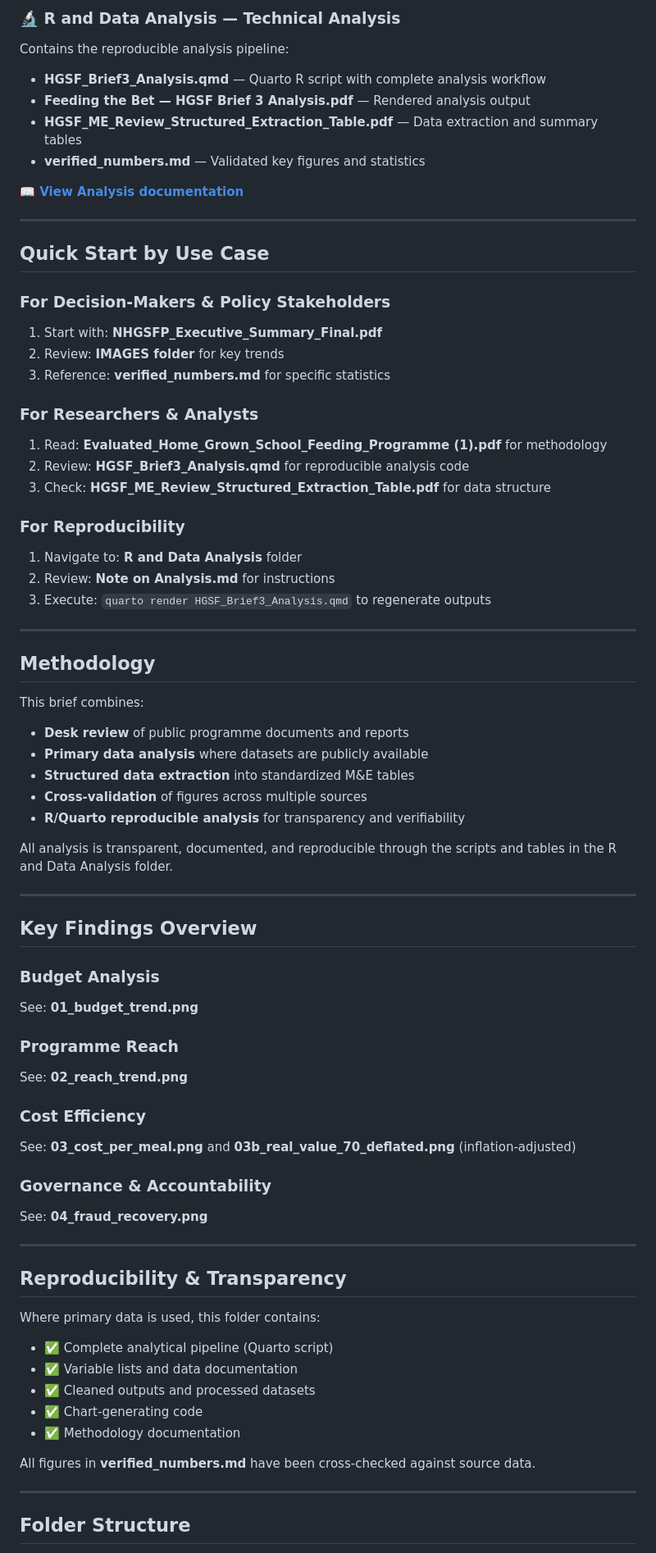
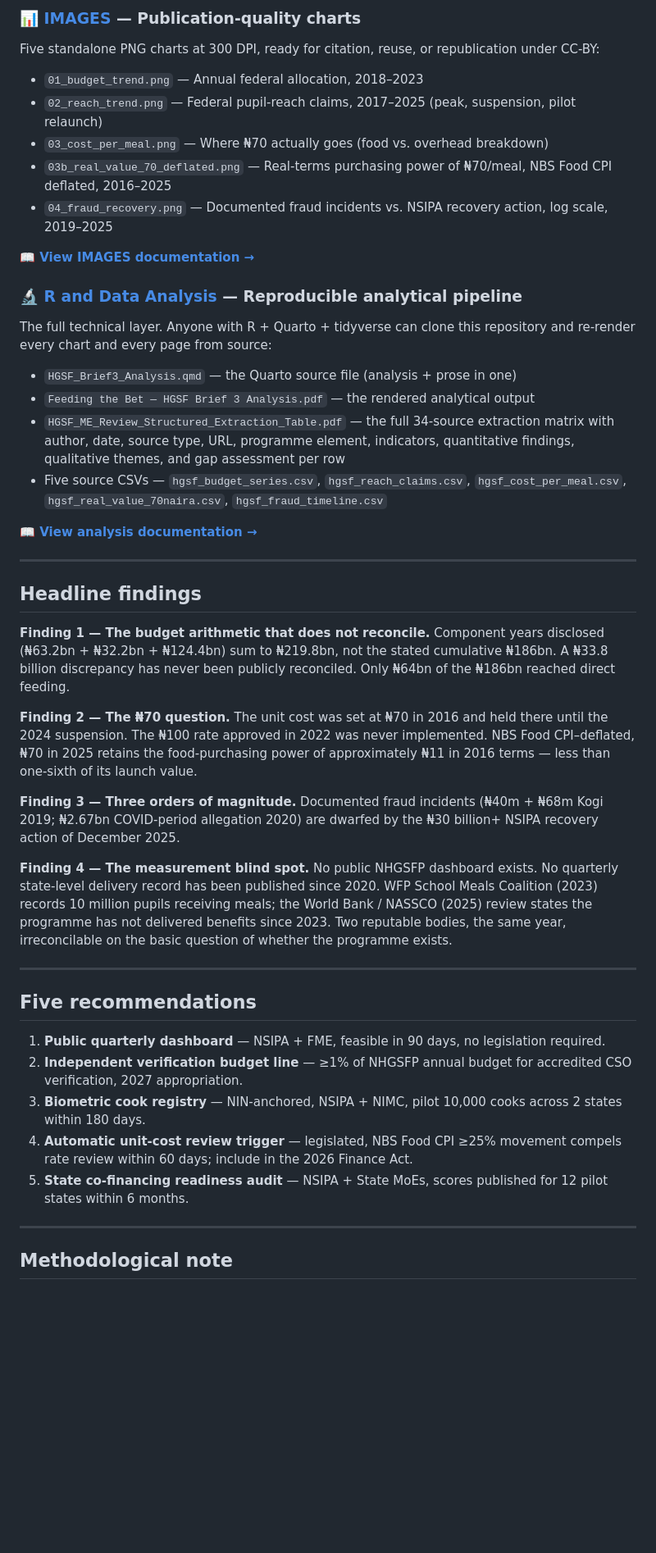
Before and after one commit to Almuarif17/social-protection-me-nigeria, a Markdown page: Brief 03_HGSF/README.md, the part around one of its changes. Shown at 82% size. GitHub-like rendering; blank space fills up the shorter version.

```diff
--- a/Brief 03_HGSF/README.md
+++ b/Brief 03_HGSF/README.md
@@ -41,75 +38,50 @@ Contains two comprehensive evaluation documents:
 
-### 🔬 **R and Data Analysis** — Technical Analysis
-Contains the reproducible analysis pipeline:
-- **HGSF_Brief3_Analysis.qmd** — Quarto R script with complete analysis workflow
-- **Feeding the Bet — HGSF Brief 3 Analysis.pdf** — Rendered analysis output
-- **HGSF_ME_Review_Structured_Extraction_Table.pdf** — Data extraction and summary tables
-- **verified_numbers.md** — Validated key figures and statistics
+### 📊 [IMAGES](https://github.com/Almuarif17/social-protection-me-nigeria/tree/main/Brief%2003_HGSF/IMAGES) — Publication-quality charts
 
-**[📖 View Analysis documentation](./R%20and%20Data%20Analysis/Note%20on%20Analysis.md)**
+Five standalone PNG charts at 300 DPI, ready for citation, reuse, or republication under CC-BY:
+
+- `01_budget_trend.png` — Annual federal allocation, 2018–2023
+- `02_reach_trend.png` — Federal pupil-reach claims, 2017–2025 (peak, suspension, pilot relaunch)
+- `03_cost_per_meal.png` — Where ₦70 actually goes (food vs. overhead breakdown)
+- `03b_real_value_70_deflated.png` — Real-terms purchasing power of ₦70/meal, NBS Food CPI deflated, 2016–2025
+- `04_fraud_recovery.png` — Documented fraud incidents vs. NSIPA recovery action, log scale, 2019–2025
+
+**[📖 View IMAGES documentation →](https://github.com/Almuarif17/social-protection-me-nigeria/blob/main/Brief%2003_HGSF/IMAGES/Image%20Note.md)**
+
+### 🔬 [R and Data Analysis](https://github.com/Almuarif17/social-protection-me-nigeria/tree/main/Brief%2003_HGSF/R%20and%20Data%20Analysis) — Reproducible analytical pipeline
+
+The full technical layer. Anyone with R + Quarto + tidyverse can clone this repository and re-render every chart and every page from source:
+
+- `HGSF_Brief3_Analysis.qmd` — the Quarto source file (analysis + prose in one)
+- `Feeding the Bet — HGSF Brief 3 Analysis.pdf` — the rendered analytical output
+- `HGSF_ME_Review_Structured_Extraction_Table.pdf` — the full 34-source extraction matrix with author, date, source type, URL, programme element, indicators, quantitative findings, qualitative themes, and gap assessment per row
+- Five source CSVs — `hgsf_budget_series.csv`, `hgsf_reach_claims.csv`, `hgsf_cost_per_meal.csv`, `hgsf_real_value_70naira.csv`, `hgsf_fraud_timeline.csv`
+
+**[📖 View analysis documentation →](https://github.com/Almuarif17/social-protection-me-nigeria/blob/main/Brief%2003_HGSF/R%20and%20Data%20Analysis/Note%20on%20Analysis.md)**
 
 ---
 
-## Quick Start by Use Case
+## Headline findings
 
-### For Decision-Makers & Policy Stakeholders
-1. Start with: **NHGSFP_Executive_Summary_Final.pdf**
-2. Review: **IMAGES folder** for key trends
-3. Reference: **verified_numbers.md** for specific statistics
+**Finding 1 — The budget arithmetic that does not reconcile.** Component years disclosed (₦63.2bn + ₦32.2bn + ₦124.4bn) sum to ₦219.8bn, not the stated cumulative ₦186bn. A ₦33.8 billion discrepancy has never been publicly reconciled. Only ₦64bn of the ₦186bn reached direct feeding.
 
-### For Researchers & Analysts
-1. Read: **Evaluated_Home_Grown_School_Feeding_Programme (1).pdf** for methodology
-2. Review: **HGSF_Brief3_Analysis.qmd** for reproducible analysis code
-3. Check: **HGSF_ME_Review_Structured_Extraction_Table.pdf** for data structure
+**Finding 2 — The ₦70 question.** The unit cost was set at ₦70 in 2016 and held there until the 2024 suspension. The ₦100 rate approved in 2022 was never implemented. NBS Food CPI–deflated, ₦70 in 2025 retains the food-purchasing power of approximately ₦11 in 2016 terms — less than one-sixth of its launch value.
 
-### For Reproducibility
-1. Navigate to: **R and Data Analysis** folder
-2. Review: **Note on Analysis.md** for instructions
-3. Execute: `quarto render HGSF_Brief3_Analysis.qmd` to regenerate outputs
+**Finding 3 — Three orders of magnitude.** Documented fraud incidents (₦40m + ₦68m Kogi 2019; ₦2.67bn COVID-period allegation 2020) are dwarfed by the ₦30 billion+ NSIPA recovery action of December 2025.
+
+**Finding 4 — The measurement blind spot.** No public NHGSFP dashboard exists. No quarterly state-level delivery record has been published since 2020. WFP School Meals Coalition (2023) records 10 million pupils receiving meals; the World Bank / NASSCO (2025) review states the programme has not delivered benefits since 2023. Two reputable bodies, the same year, irreconcilable on the basic question of whether the programme exists.
 
 ---
 
-## Methodology
+## Five recommendations
 
-This brief combines:
-- **Desk review** of public programme documents and reports
-- **Primary data analysis** where datasets are publicly available
-- **Structured data extraction** into standardized M&E tables
-- **Cross-validation** of figures across multiple sources
-- **R/Quarto reproducible analysis** for transparency and verifiability
-
-All analysis is transparent, documented, and reproducible through the scripts and tables in the R and Data Analysis folder.
+1. **Public quarterly dashboard** — NSIPA + FME, feasible in 90 days, no legislation required.
+2. **Independent verification budget line** — ≥1% of NHGSFP annual budget for accredited CSO verification, 2027 appropriation.
+3. **Biometric cook registry** — NIN-anchored, NSIPA + NIMC, pilot 10,000 cooks across 2 states within 180 days.
+4. **Automatic unit-cost review trigger** — legislated, NBS Food CPI ≥25% movement compels rate review within 60 days; include in the 2026 Finance Act.
+5. **State co-financing readiness audit** — NSIPA + State MoEs, scores published for 12 pilot states within 6 months.
 
 ---
 
-## Key Findings Overview
+## Methodological note
 
-### Budget Analysis
-See: **01_budget_trend.png**
-
-### Programme Reach
-See: **02_reach_trend.png**
-
-### Cost Efficiency
-See: **03_cost_per_meal.png** and **03b_real_value_70_deflated.png** (inflation-adjusted)
-
-### Governance & Accountability
-See: **04_fraud_recovery.png**
-
----
-
-## Reproducibility & Transparency
-
-Where primary data is used, this folder contains:
-- ✅ Complete analytical pipeline (Quarto script)
-- ✅ Variable lists and data documentation
-- ✅ Cleaned outputs and processed datasets
-- ✅ Chart-generating code
-- ✅ Methodology documentation
-
-All figures in **verified_numbers.md** have been cross-checked against source data.
-
----
-
-## Folder Structure
-
```
Also changed, not shown: other parts of Brief 03_HGSF/README.md (+26 -62 lines).
